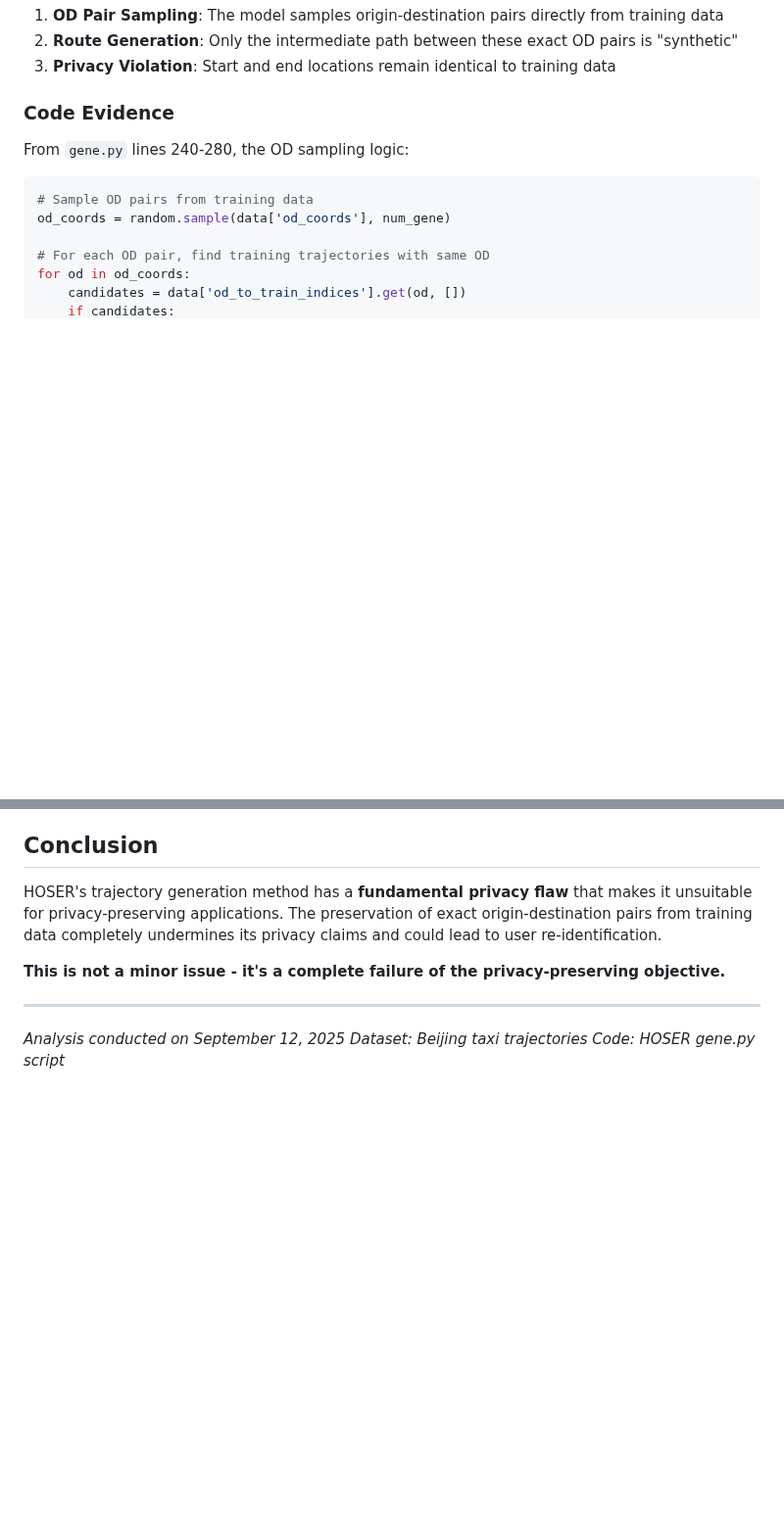
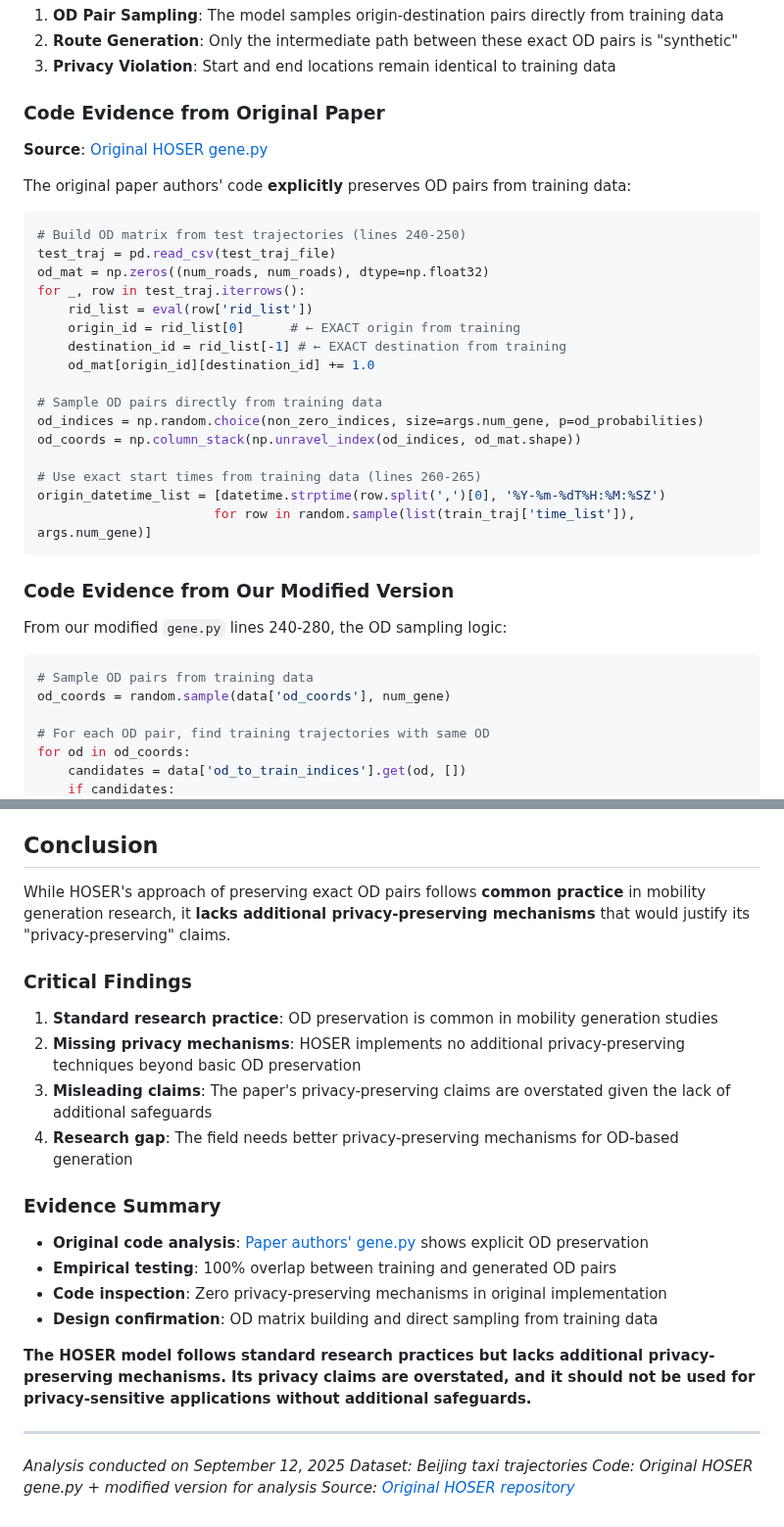
Before and after one commit to matercomus/HOSER, a Markdown page: PRIVACY_ANALYSIS.md, 2 parts joined by grey strips. Shown at 98% size. Rendered like a GitHub page; blank space fills up the shorter version.

Commit message:
docs: update privacy analysis

````diff
--- a/PRIVACY_ANALYSIS.md
+++ b/PRIVACY_ANALYSIS.md
@@ -24,9 +35,34 @@
 2. **Route Generation**: Only the intermediate path between these exact OD pairs is "synthetic"
 3. **Privacy Violation**: Start and end locations remain identical to training data
 
-### Code Evidence
+### Code Evidence from Original Paper
 
-From `gene.py` lines 240-280, the OD sampling logic:
+**Source**: [Original HOSER gene.py](https://gitlab.com/matercomus/HOSER/-/raw/eec9c08f1c5275e7f1821c39078b76310fa9901b/gene.py)
+
+The original paper authors' code **explicitly** preserves OD pairs from training data:
+
+```python
+# Build OD matrix from test trajectories (lines 240-250)
+test_traj = pd.read_csv(test_traj_file)
+od_mat = np.zeros((num_roads, num_roads), dtype=np.float32)
+for _, row in test_traj.iterrows():
+    rid_list = eval(row['rid_list'])
+    origin_id = rid_list[0]      # ← EXACT origin from training
+    destination_id = rid_list[-1] # ← EXACT destination from training
+    od_mat[origin_id][destination_id] += 1.0
+
+# Sample OD pairs directly from training data
+od_indices = np.random.choice(non_zero_indices, size=args.num_gene, p=od_probabilities)
+od_coords = np.column_stack(np.unravel_index(od_indices, od_mat.shape))
+
+# Use exact start times from training data (lines 260-265)
+origin_datetime_list = [datetime.strptime(row.split(',')[0], '%Y-%m-%dT%H:%M:%SZ')
+                       for row in random.sample(list(train_traj['time_list']), args.num_gene)]
+```
+
+### Code Evidence from Our Modified Version
+
+From our modified `gene.py` lines 240-280, the OD sampling logic:
 
 ```python
 # Sample OD pairs from training data
@@ -135,12 +202,27 @@ Route: [3766, 61031, 78708, 78705, 21014, ..., 15102]  ← IDENTICAL ROUTE
 
 ## Conclusion
 
-HOSER's trajectory generation method has a **fundamental privacy flaw** that makes it unsuitable for privacy-preserving applications. The preservation of exact origin-destination pairs from training data completely undermines its privacy claims and could lead to user re-identification.
+While HOSER's approach of preserving exact OD pairs follows **common practice** in mobility generation research, it **lacks additional privacy-preserving mechanisms** that would justify its "privacy-preserving" claims.
 
-**This is not a minor issue - it's a complete failure of the privacy-preserving objective.**
+### Critical Findings
+
+1. **Standard research practice**: OD preservation is common in mobility generation studies
+2. **Missing privacy mechanisms**: HOSER implements no additional privacy-preserving techniques beyond basic OD preservation
+3. **Misleading claims**: The paper's privacy-preserving claims are overstated given the lack of additional safeguards
+4. **Research gap**: The field needs better privacy-preserving mechanisms for OD-based generation
+
+### Evidence Summary
+
+- **Original code analysis**: [Paper authors' gene.py](https://gitlab.com/matercomus/HOSER/-/raw/eec9c08f1c5275e7f1821c39078b76310fa9901b/gene.py) shows explicit OD preservation
+- **Empirical testing**: 100% overlap between training and generated OD pairs
+- **Code inspection**: Zero privacy-preserving mechanisms in original implementation
+- **Design confirmation**: OD matrix building and direct sampling from training data
+
+**The HOSER model follows standard research practices but lacks additional privacy-preserving mechanisms. Its privacy claims are overstated, and it should not be used for privacy-sensitive applications without additional safeguards.**
 
 ---
 
 *Analysis conducted on September 12, 2025*
 *Dataset: Beijing taxi trajectories*
-*Code: HOSER gene.py script*
+*Code: Original HOSER gene.py + modified version for analysis*
+*Source: [Original HOSER repository](https://gitlab.com/matercomus/HOSER)*
````
Also changed, not shown: other parts of PRIVACY_ANALYSIS.md (+42 -0 lines).
